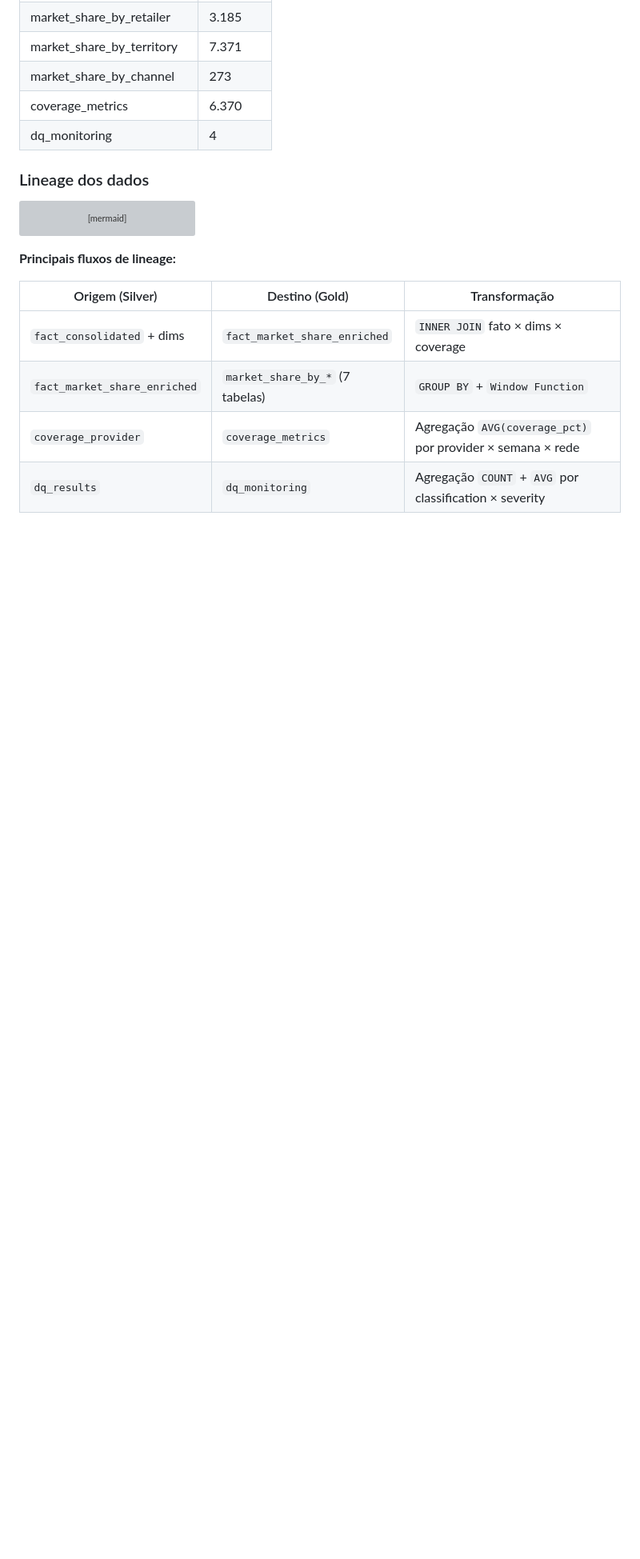
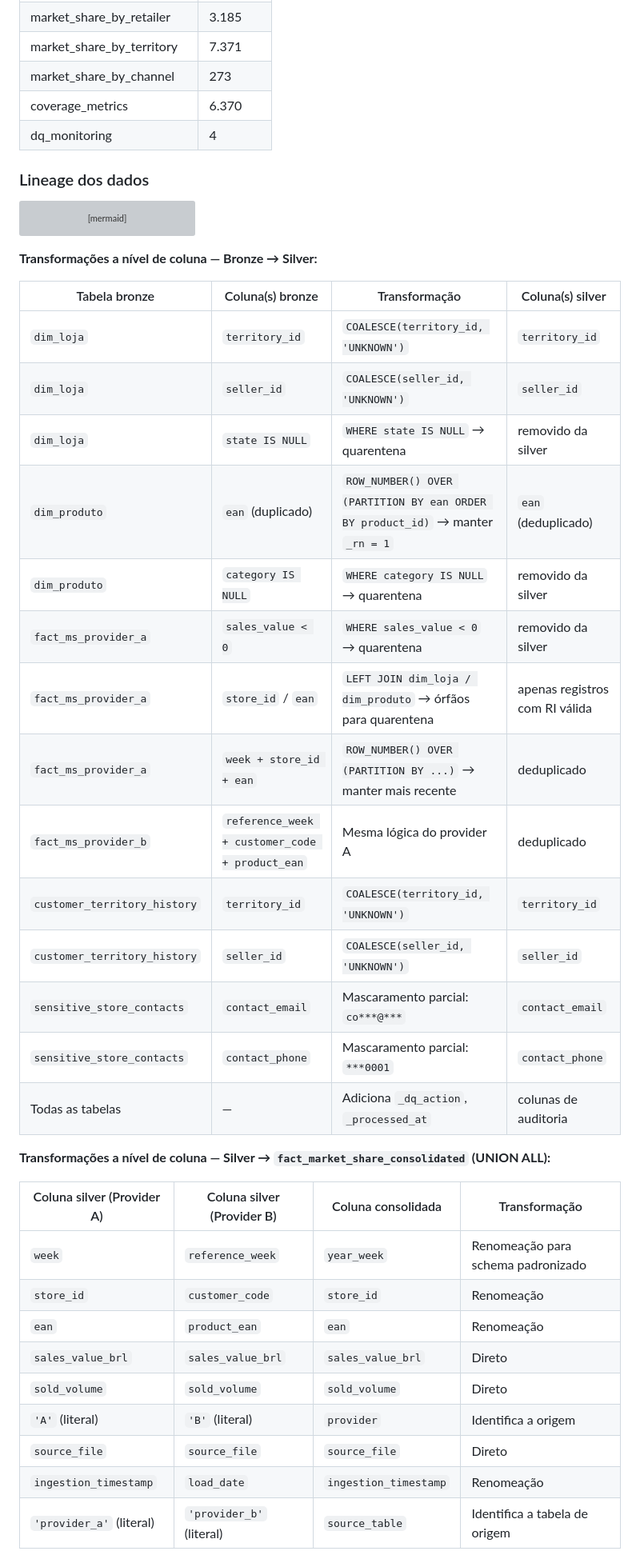
Before and after one commit to danrbueno/data-quality-challenge, a Markdown page: README.md, the part around one of its changes. Shown at 80% size. Rendered like a GitHub page; blank space fills up the shorter version; grey boxes are pictures that could not be loaded.

Commit message:
Linage com transformações das colunas

````diff
--- a/README.md
+++ b/README.md
@@ -381,11 +381,36 @@ flowchart TD
   class G_ENR,G_PROD,G_BRAND,G_CAT,G_STORE,G_RET,G_TERR,G_CHAN,G_COV,G_DQ gold
 ```
 
-**Principais fluxos de lineage:**
+**Transformações a nível de coluna — Bronze → Silver:**
 
-| Origem (Silver) | Destino (Gold) | Transformação |
-|---|---|---|
-| `fact_consolidated` + dims | `fact_market_share_enriched` | `INNER JOIN` fato × dims × coverage |
-| `fact_market_share_enriched` | `market_share_by_*` (7 tabelas) | `GROUP BY` + `Window Function` |
-| `coverage_provider` | `coverage_metrics` | Agregação `AVG(coverage_pct)` por provider × semana × rede |
-| `dq_results` | `dq_monitoring` | Agregação `COUNT` + `AVG` por classification × severity |
+| Tabela bronze | Coluna(s) bronze | Transformação | Coluna(s) silver |
+|---|---|---|---|
+| `dim_loja` | `territory_id` | `COALESCE(territory_id, 'UNKNOWN')` | `territory_id` |
+| `dim_loja` | `seller_id` | `COALESCE(seller_id, 'UNKNOWN')` | `seller_id` |
+| `dim_loja` | `state IS NULL` | `WHERE state IS NULL` → quarentena | removido da silver |
+| `dim_produto` | `ean` (duplicado) | `ROW_NUMBER() OVER (PARTITION BY ean ORDER BY product_id)` → manter `_rn = 1` | `ean` (deduplicado) |
+| `dim_produto` | `category IS NULL` | `WHERE category IS NULL` → quarentena | removido da silver |
+| `fact_ms_provider_a` | `sales_value < 0` | `WHERE sales_value < 0` → quarentena | removido da silver |
+| `fact_ms_provider_a` | `store_id` / `ean` | `LEFT JOIN dim_loja / dim_produto` → órfãos para quarentena | apenas registros com RI válida |
+| `fact_ms_provider_a` | `week + store_id + ean` | `ROW_NUMBER() OVER (PARTITION BY ...)` → manter mais recente | deduplicado |
+| `fact_ms_provider_b` | `reference_week + customer_code + product_ean` | Mesma lógica do provider A | deduplicado |
+| `customer_territory_history` | `territory_id` | `COALESCE(territory_id, 'UNKNOWN')` | `territory_id` |
+| `customer_territory_history` | `seller_id` | `COALESCE(seller_id, 'UNKNOWN')` | `seller_id` |
+| `sensitive_store_contacts` | `contact_email` | Mascaramento parcial: `co***@***` | `contact_email` |
+| `sensitive_store_contacts` | `contact_phone` | Mascaramento parcial: `***0001` | `contact_phone` |
+| Todas as tabelas | — | Adiciona `_dq_action`, `_processed_at` | colunas de auditoria |
+
+**Transformações a nível de coluna — Silver → `fact_market_share_consolidated` (UNION ALL):**
+
+| Coluna silver (Provider A) | Coluna silver (Provider B) | Coluna consolidada | Transformação |
+|---|---|---|---|
+| `week` | `reference_week` | `year_week` | Renomeação para schema padronizado |
+| `store_id` | `customer_code` | `store_id` | Renomeação |
+| `ean` | `product_ean` | `ean` | Renomeação |
+| `sales_value_brl` | `sales_value_brl` | `sales_value_brl` | Direto |
+| `sold_volume` | `sold_volume` | `sold_volume` | Direto |
+| `'A'` (literal) | `'B'` (literal) | `provider` | Identifica a origem |
+| `source_file` | `source_file` | `source_file` | Direto |
+| `ingestion_timestamp` | `load_date` | `ingestion_timestamp` | Renomeação |
+| `'provider_a'` (literal) | `'provider_b'` (literal) | `source_table` | Identifica a tabela de origem |
+
````
Also changed, not shown: other parts of README.md (+24 -0 lines).
